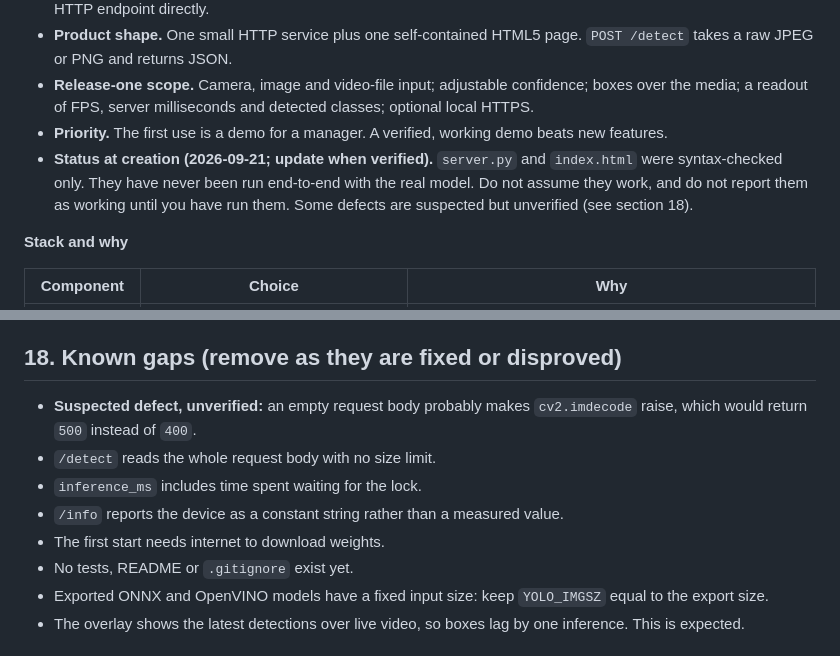
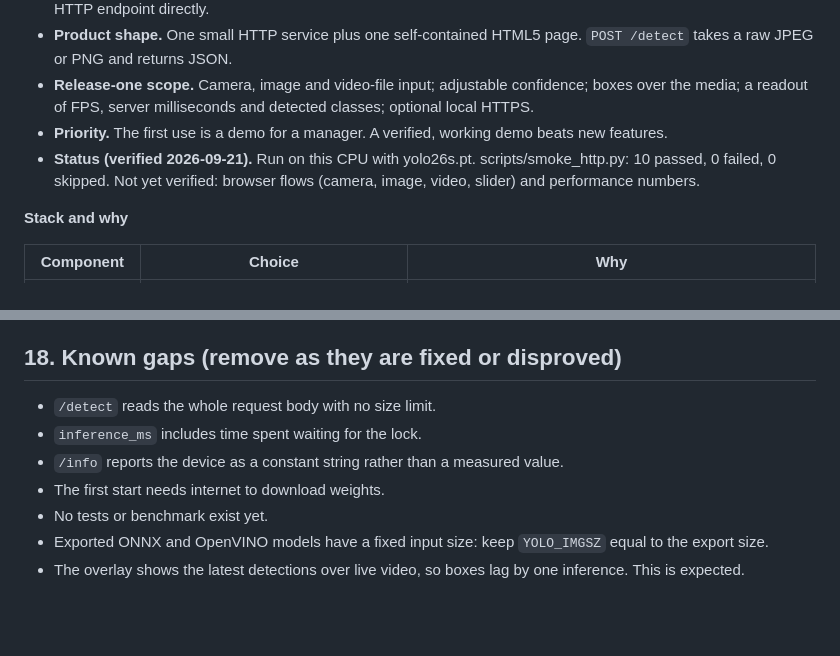
Before and after one commit to nejcgalof/delavnica, a Markdown page: CLAUDE.md, 2 parts joined by grey strips. GitHub-like rendering; blank space fills up the shorter version.

Commit message:
Update CLAUDE.md status after CPU verification

```diff
--- a/CLAUDE.md
+++ b/CLAUDE.md
@@ -17,7 +17,7 @@ Project constitution for coding agents working in this repository. It is loaded
 - **Product shape.** One small HTTP service plus one self-contained HTML5 page. `POST /detect` takes a raw JPEG or PNG and returns JSON.
 - **Release-one scope.** Camera, image and video-file input; adjustable confidence; boxes over the media; a readout of FPS, server milliseconds and detected classes; optional local HTTPS.
 - **Priority.** The first use is a demo for a manager. A verified, working demo beats new features.
-- **Status at creation (2026-09-21; update when verified).** `server.py` and `index.html` were syntax-checked only. They have never been run end-to-end with the real model. Do not assume they work, and do not report them as working until you have run them. Some defects are suspected but unverified (see section 18).
+- **Status (verified 2026-09-21).** Run on this CPU with yolo26s.pt. scripts/smoke_http.py: 10 passed, 0 failed, 0 skipped. Not yet verified: browser flows (camera, image, video, slider) and performance numbers.
 
 **Stack and why**
 
@@ -323,12 +323,11 @@ Use only these outcomes: passed, failed, skipped, not run, blocked, out of scope
 
 ## 18. Known gaps (remove as they are fixed or disproved)
 
-- **Suspected defect, unverified:** an empty request body probably makes `cv2.imdecode` raise, which would return `500` instead of `400`.
 - `/detect` reads the whole request body with no size limit.
 - `inference_ms` includes time spent waiting for the lock.
 - `/info` reports the device as a constant string rather than a measured value.
 - The first start needs internet to download weights.
-- No tests, README or `.gitignore` exist yet.
+- No tests or benchmark exist yet.
 - Exported ONNX and OpenVINO models have a fixed input size: keep `YOLO_IMGSZ` equal to the export size.
 - The overlay shows the latest detections over live video, so boxes lag by one inference. This is expected.
 
```
